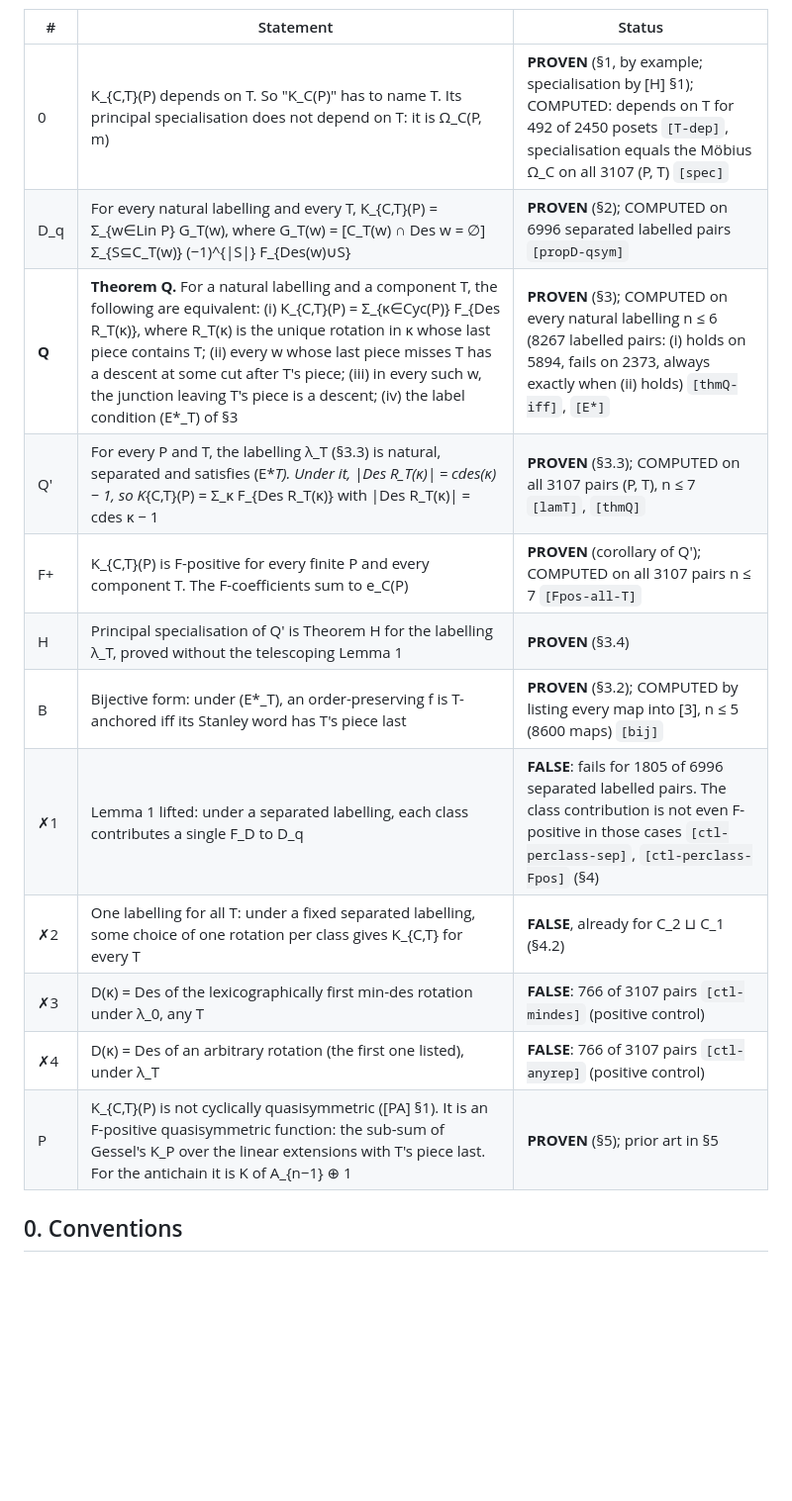
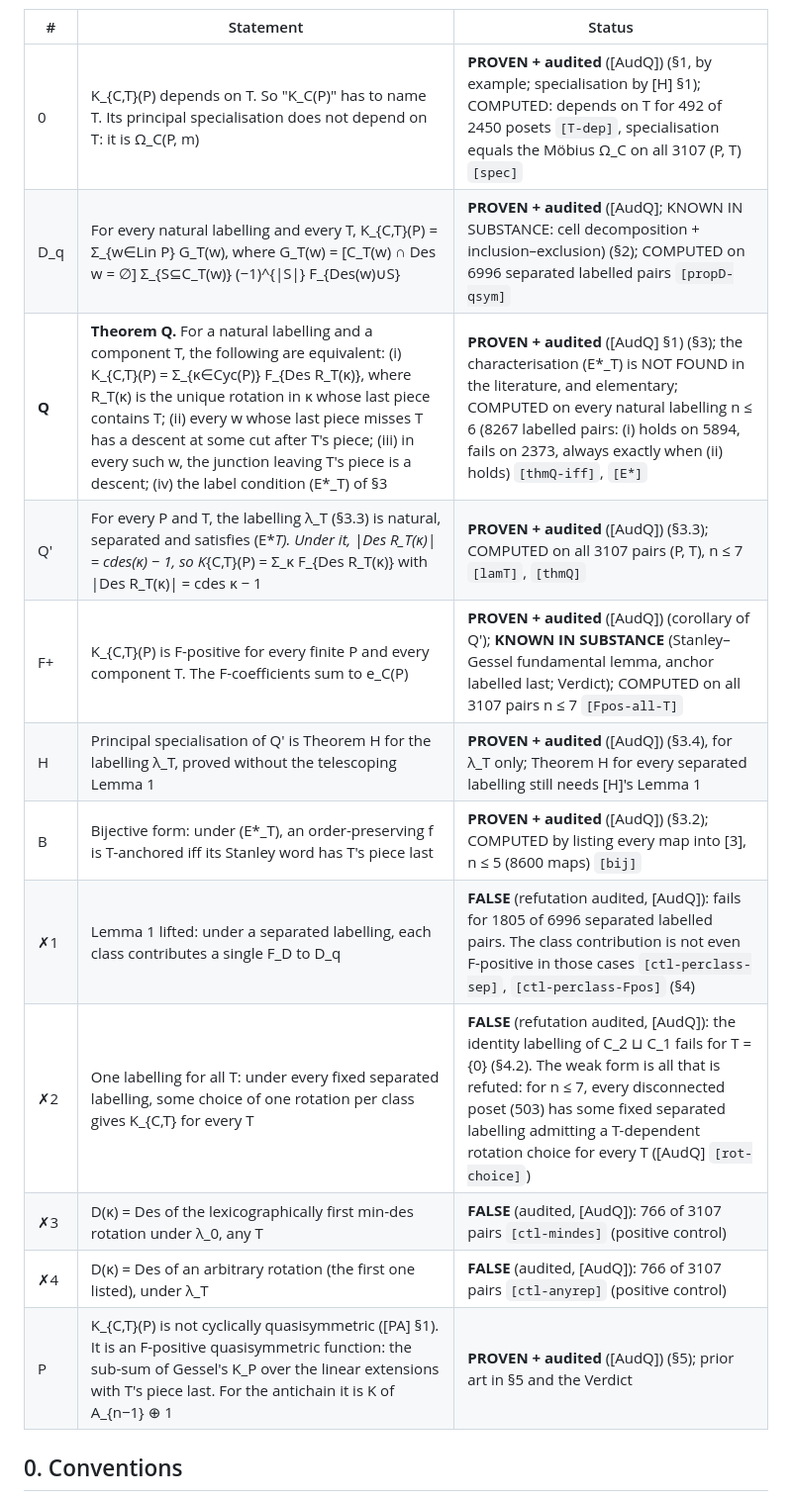
Before and after one commit to drellem2/poset-jks, a Markdown page: notes/qsym_refinement_omega_c.md, the part around one of its changes. Shown at 99% size. Rendered like a GitHub page; blank space fills up the shorter version.

```diff
--- a/notes/qsym_refinement_omega_c.md
+++ b/notes/qsym_refinement_omega_c.md
@@ -32,18 +55,18 @@ Theorem H.
 
 | # | Statement | Status |
 |---|---|---|
-| 0 | K_{C,T}(P) depends on T. So "K_C(P)" has to name T. Its principal specialisation does not depend on T: it is Ω_C(P, m) | **PROVEN** (§1, by example; specialisation by [H] §1); COMPUTED: depends on T for 492 of 2450 posets `[T-dep]`, specialisation equals the Möbius Ω_C on all 3107 (P, T) `[spec]` |
-| D_q | For every natural labelling and every T, K_{C,T}(P) = Σ_{w∈Lin P} G_T(w), where G_T(w) = [C_T(w) ∩ Des w = ∅] Σ_{S⊆C_T(w)} (−1)^{\|S\|} F_{Des(w)∪S} | **PROVEN** (§2); COMPUTED on 6996 separated labelled pairs `[propD-qsym]` |
-| **Q** | **Theorem Q.** For a natural labelling and a component T, the following are equivalent: (i) K_{C,T}(P) = Σ_{κ∈Cyc(P)} F_{Des R_T(κ)}, where R_T(κ) is the unique rotation in κ whose last piece contains T; (ii) every w whose last piece misses T has a descent at some cut after T's piece; (iii) in every such w, the junction leaving T's piece is a descent; (iv) the label condition (E*_T) of §3 | **PROVEN** (§3); COMPUTED on every natural labelling n ≤ 6 (8267 labelled pairs: (i) holds on 5894, fails on 2373, always exactly when (ii) holds) `[thmQ-iff]`, `[E*]` |
-| Q′ | For every P and T, the labelling λ_T (§3.3) is natural, separated and satisfies (E*_T). Under it, \|Des R_T(κ)\| = cdes(κ) − 1, so K_{C,T}(P) = Σ_κ F_{Des R_T(κ)} with \|Des R_T(κ)\| = cdes κ − 1 | **PROVEN** (§3.3); COMPUTED on all 3107 pairs (P, T), n ≤ 7 `[lamT]`, `[thmQ]` |
-| F+ | K_{C,T}(P) is F-positive for every finite P and every component T. The F-coefficients sum to e_C(P) | **PROVEN** (corollary of Q′); COMPUTED on all 3107 pairs n ≤ 7 `[Fpos-all-T]` |
-| H | Principal specialisation of Q′ is Theorem H for the labelling λ_T, proved without the telescoping Lemma 1 | **PROVEN** (§3.4) |
-| B | Bijective form: under (E*_T), an order-preserving f is T-anchored iff its Stanley word has T's piece last | **PROVEN** (§3.2); COMPUTED by listing every map into [3], n ≤ 5 (8600 maps) `[bij]` |
-| ✗1 | Lemma 1 lifted: under a separated labelling, each class contributes a single F_D to D_q | **FALSE**: fails for 1805 of 6996 separated labelled pairs. The class contribution is not even F-positive in those cases `[ctl-perclass-sep]`, `[ctl-perclass-Fpos]` (§4) |
-| ✗2 | One labelling for all T: under a fixed separated labelling, some choice of one rotation per class gives K_{C,T} for every T | **FALSE**, already for C_2 ⊔ C_1 (§4.2) |
-| ✗3 | D(κ) = Des of the lexicographically first min-des rotation under λ_0, any T | **FALSE**: 766 of 3107 pairs `[ctl-mindes]` (positive control) |
-| ✗4 | D(κ) = Des of an arbitrary rotation (the first one listed), under λ_T | **FALSE**: 766 of 3107 pairs `[ctl-anyrep]` (positive control) |
-| P | K_{C,T}(P) is not cyclically quasisymmetric ([PA] §1). It is an F-positive quasisymmetric function: the sub-sum of Gessel's K_P over the linear extensions with T's piece last. For the antichain it is K of A_{n−1} ⊕ 1 | **PROVEN** (§5); prior art in §5 |
+| 0 | K_{C,T}(P) depends on T. So "K_C(P)" has to name T. Its principal specialisation does not depend on T: it is Ω_C(P, m) | **PROVEN + audited** ([AudQ]) (§1, by example; specialisation by [H] §1); COMPUTED: depends on T for 492 of 2450 posets `[T-dep]`, specialisation equals the Möbius Ω_C on all 3107 (P, T) `[spec]` |
+| D_q | For every natural labelling and every T, K_{C,T}(P) = Σ_{w∈Lin P} G_T(w), where G_T(w) = [C_T(w) ∩ Des w = ∅] Σ_{S⊆C_T(w)} (−1)^{\|S\|} F_{Des(w)∪S} | **PROVEN + audited** ([AudQ]; KNOWN IN SUBSTANCE: cell decomposition + inclusion–exclusion) (§2); COMPUTED on 6996 separated labelled pairs `[propD-qsym]` |
+| **Q** | **Theorem Q.** For a natural labelling and a component T, the following are equivalent: (i) K_{C,T}(P) = Σ_{κ∈Cyc(P)} F_{Des R_T(κ)}, where R_T(κ) is the unique rotation in κ whose last piece contains T; (ii) every w whose last piece misses T has a descent at some cut after T's piece; (iii) in every such w, the junction leaving T's piece is a descent; (iv) the label condition (E*_T) of §3 | **PROVEN + audited** ([AudQ] §1) (§3); the characterisation (E*_T) is NOT FOUND in the literature, and elementary; COMPUTED on every natural labelling n ≤ 6 (8267 labelled pairs: (i) holds on 5894, fails on 2373, always exactly when (ii) holds) `[thmQ-iff]`, `[E*]` |
+| Q′ | For every P and T, the labelling λ_T (§3.3) is natural, separated and satisfies (E*_T). Under it, \|Des R_T(κ)\| = cdes(κ) − 1, so K_{C,T}(P) = Σ_κ F_{Des R_T(κ)} with \|Des R_T(κ)\| = cdes κ − 1 | **PROVEN + audited** ([AudQ]) (§3.3); COMPUTED on all 3107 pairs (P, T), n ≤ 7 `[lamT]`, `[thmQ]` |
+| F+ | K_{C,T}(P) is F-positive for every finite P and every component T. The F-coefficients sum to e_C(P) | **PROVEN + audited** ([AudQ]) (corollary of Q′); **KNOWN IN SUBSTANCE** (Stanley–Gessel fundamental lemma, anchor labelled last; Verdict); COMPUTED on all 3107 pairs n ≤ 7 `[Fpos-all-T]` |
+| H | Principal specialisation of Q′ is Theorem H for the labelling λ_T, proved without the telescoping Lemma 1 | **PROVEN + audited** ([AudQ]) (§3.4), for λ_T only; Theorem H for every separated labelling still needs [H]'s Lemma 1 |
+| B | Bijective form: under (E*_T), an order-preserving f is T-anchored iff its Stanley word has T's piece last | **PROVEN + audited** ([AudQ]) (§3.2); COMPUTED by listing every map into [3], n ≤ 5 (8600 maps) `[bij]` |
+| ✗1 | Lemma 1 lifted: under a separated labelling, each class contributes a single F_D to D_q | **FALSE** (refutation audited, [AudQ]): fails for 1805 of 6996 separated labelled pairs. The class contribution is not even F-positive in those cases `[ctl-perclass-sep]`, `[ctl-perclass-Fpos]` (§4) |
+| ✗2 | One labelling for all T: under every fixed separated labelling, some choice of one rotation per class gives K_{C,T} for every T | **FALSE** (refutation audited, [AudQ]): the identity labelling of C_2 ⊔ C_1 fails for T = {0} (§4.2). The weak form is all that is refuted: for n ≤ 7, every disconnected poset (503) has some fixed separated labelling admitting a T-dependent rotation choice for every T ([AudQ] `[rot-choice]`) |
+| ✗3 | D(κ) = Des of the lexicographically first min-des rotation under λ_0, any T | **FALSE** (audited, [AudQ]): 766 of 3107 pairs `[ctl-mindes]` (positive control) |
+| ✗4 | D(κ) = Des of an arbitrary rotation (the first one listed), under λ_T | **FALSE** (audited, [AudQ]): 766 of 3107 pairs `[ctl-anyrep]` (positive control) |
+| P | K_{C,T}(P) is not cyclically quasisymmetric ([PA] §1). It is an F-positive quasisymmetric function: the sub-sum of Gessel's K_P over the linear extensions with T's piece last. For the antichain it is K of A_{n−1} ⊕ 1 | **PROVEN + audited** ([AudQ]) (§5); prior art in §5 and the Verdict |
 
 ## 0. Conventions
 
```
Also changed, not shown: other parts of notes/qsym_refinement_omega_c.md (+71 -17 lines), notes/general_theory.md (+6 -2 lines), notes/linext_statistics.md (+7 -4 lines).
